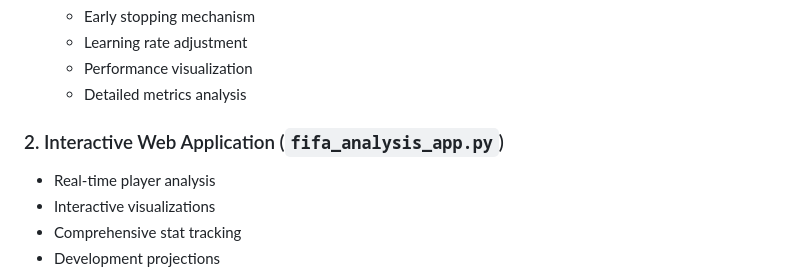
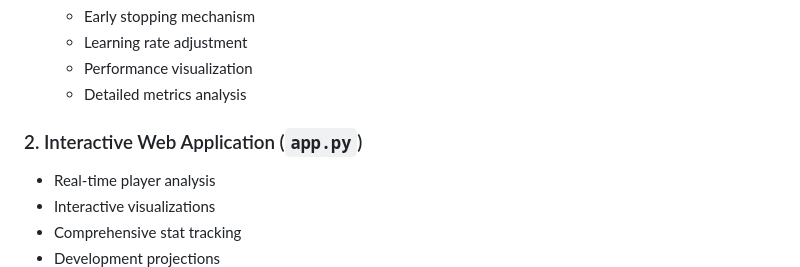
Before and after one commit to Mayankvlog/Fifa-data-science-projects, a Markdown page: README.md, the part around the change. GitHub-like rendering.

```diff
--- a/README.md
+++ b/README.md
@@ -23,7 +23,7 @@ A comprehensive machine learning solution for analyzing and predicting football
   - Performance visualization
   - Detailed metrics analysis
 
-### 2. Interactive Web Application (`fifa_analysis_app.py`)
+### 2. Interactive Web Application (`app.py`)
 - Real-time player analysis
 - Interactive visualizations
 - Comprehensive stat tracking
```
